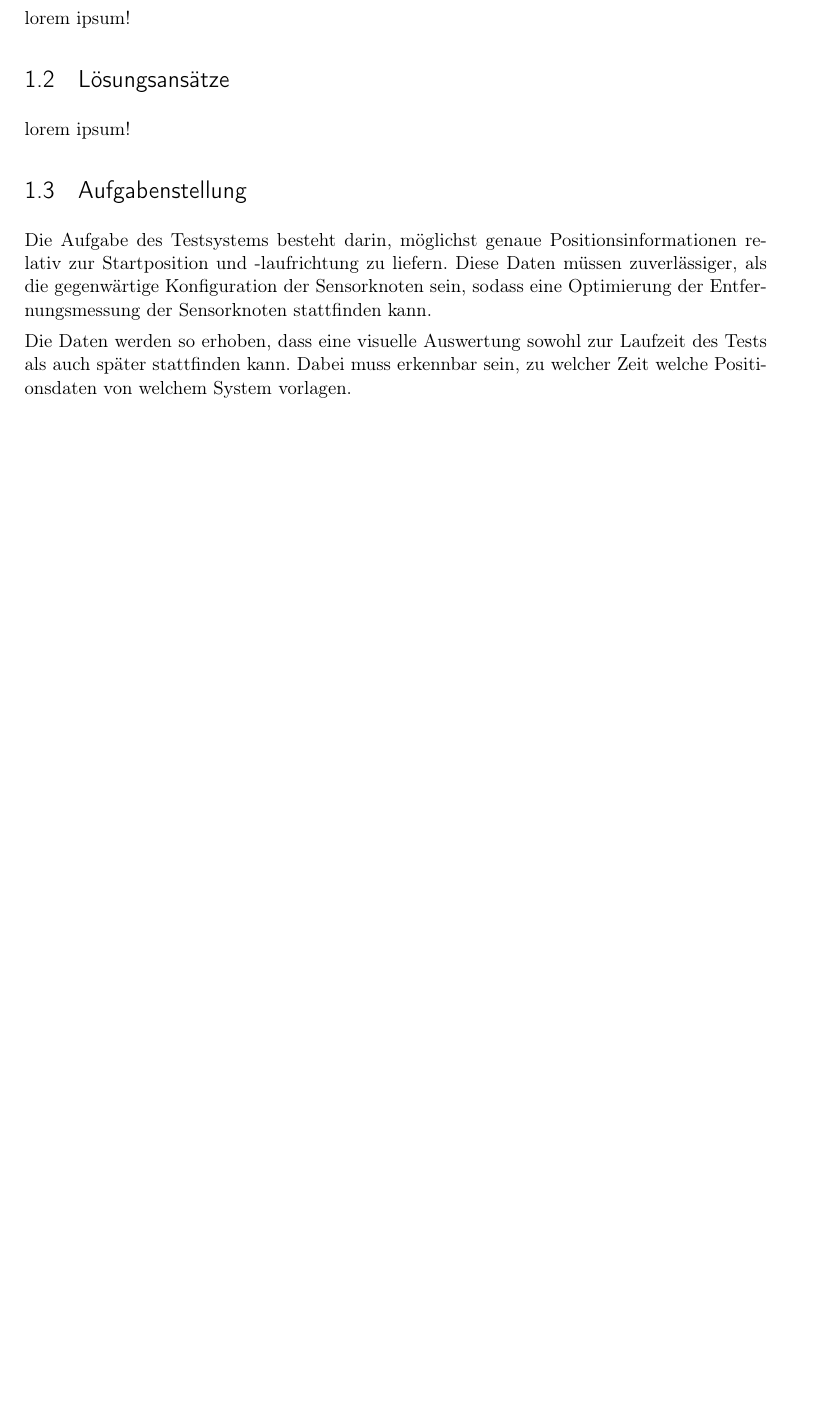
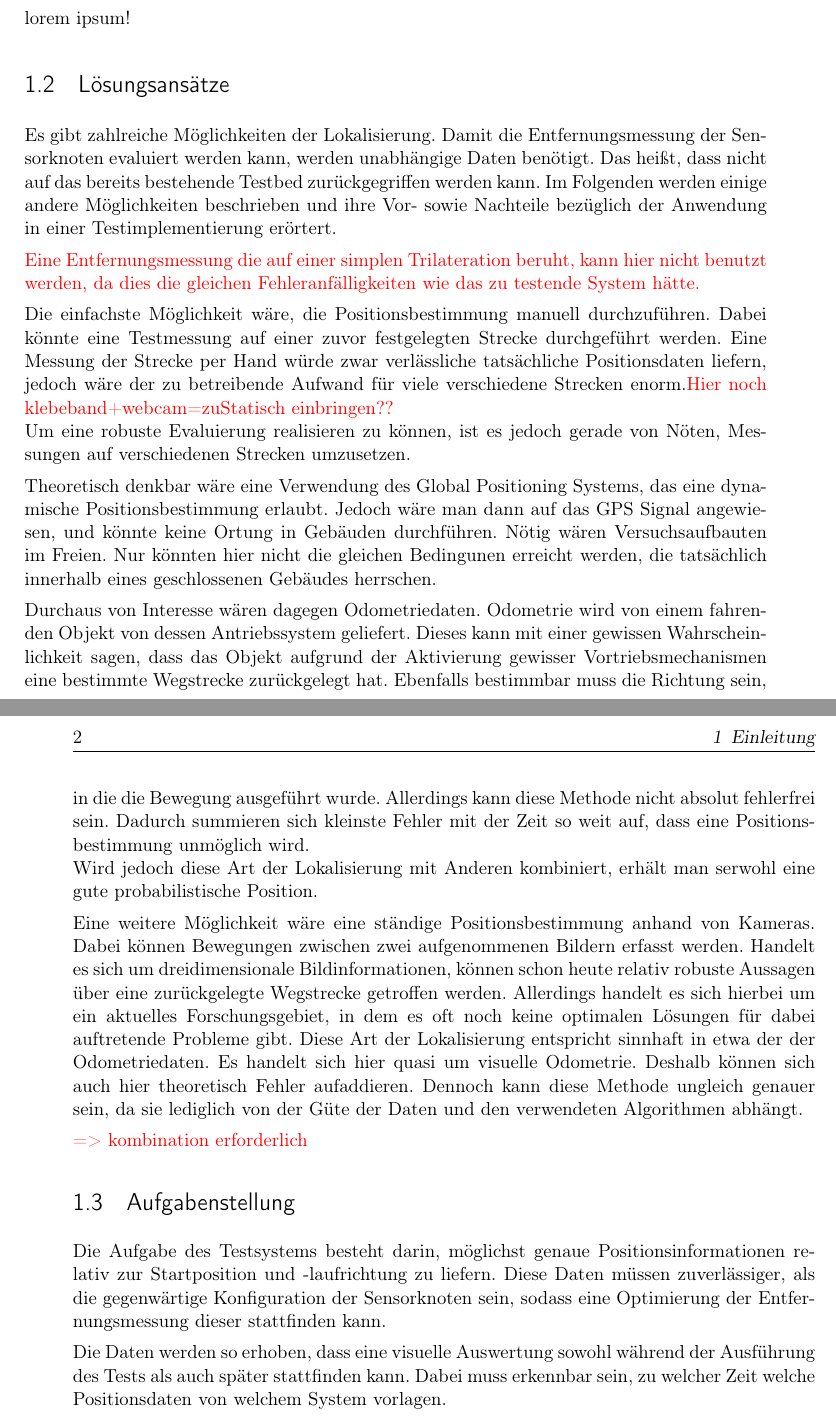
Before and after one commit to grimrpr/fu_tools, a LaTeX thesis (thesis/thesis.tex, which reads thesis/text/0-Aufgabenstellung.tex, thesis/text/0-Loesungsansaetze.tex): part of page 15 of 25 before the commit and two parts of pages 15 and 16 of 25 after it, the two joined at a grey line, cut so that both start at the same text, the shorter picture padded with empty space. Compiled offline with pdfLaTeX; an older LaTeX class or package is replaced by its successor.

Commit message:
editing abstract, writing lösungsansätze, refining aufgabenstellung

```diff
--- a/thesis/text/0-Aufgabenstellung.tex
+++ b/thesis/text/0-Aufgabenstellung.tex
@@ -2,9 +2,9 @@
 \label{sec:aufgabenstellung}
 %==============================================================================
 
-Die Aufgabe des Testsystems besteht darin, möglichst genaue Positionsinformationen relativ zur Startposition und -laufrichtung zu liefern. Diese Daten müssen zuverlässiger, als die gegenwärtige Konfiguration der Sensorknoten sein, sodass eine Optimierung der Entfernungsmessung der Sensorknoten stattfinden kann.
+Die Aufgabe des Testsystems besteht darin, möglichst genaue Positionsinformationen relativ zur Startposition und -laufrichtung zu liefern. Diese Daten müssen zuverlässiger, als die gegenwärtige Konfiguration der Sensorknoten sein, sodass eine Optimierung der Entfernungsmessung dieser stattfinden kann.
 
-Die Daten werden so erhoben, dass eine visuelle Auswertung sowohl zur Laufzeit des Tests als auch später stattfinden kann. Dabei muss erkennbar sein, zu welcher Zeit welche Positionsdaten von welchem System vorlagen.
+Die Daten werden so erhoben, dass eine visuelle Auswertung sowohl während der Ausführung des Tests als auch später stattfinden kann. Dabei muss erkennbar sein, zu welcher Zeit welche Positionsdaten von welchem System vorlagen.
 
 Außerdem muss es möglich sein, eine mathematische Analyse der Abweichungen der Sensordaten im Vergleich zu den Daten unseres Systems zu erstellen. Diese Arbeit soll jedoch hierauf noch keinen Fokus legen, da zunächst die zu verwendenten Systeme evaluiert werden sollen.
 
--- a/thesis/text/0-Loesungsansaetze.tex
+++ b/thesis/text/0-Loesungsansaetze.tex
@@ -1,4 +1,19 @@
 \section{Lösungsansätze}
 \label{sec:loesungsansaetze}
 %==============================================================================
-lorem ipsum!
+
+Es gibt zahlreiche Möglichkeiten der Lokalisierung. Damit die Entfernungsmessung der Sensorknoten evaluiert werden kann, werden unabhängige Daten benötigt. Das heißt, dass nicht auf das bereits bestehende Testbed zurückgegriffen werden kann. Im Folgenden werden einige andere Möglichkeiten beschrieben und ihre Vor- sowie Nachteile bezüglich der Anwendung in einer Testimplementierung erörtert.
+
+{\color{red}Eine Entfernungsmessung die auf einer simplen Trilateration beruht, kann hier nicht benutzt werden, da dies die gleichen Fehleranfälligkeiten wie das zu testende System hätte.}
+
+Die einfachste Möglichkeit wäre, die Positionsbestimmung manuell durchzuführen. Dabei könnte eine Testmessung auf einer zuvor festgelegten Strecke durchgeführt werden. Eine Messung der Strecke per Hand würde zwar verlässliche tatsächliche Positionsdaten liefern, jedoch wäre der zu betreibende Aufwand für viele verschiedene Strecken enorm.{\color{red}Hier noch klebeband+webcam=zuStatisch einbringen??}\\
+Um eine robuste Evaluierung realisieren zu können, ist es jedoch gerade von Nöten, Messungen auf verschiedenen Strecken umzusetzen.
+
+Theoretisch denkbar wäre eine Verwendung des Global Positioning Systems, das eine dynamische Positionsbestimmung erlaubt. Jedoch wäre man dann auf das GPS Signal angewiesen, und könnte keine Ortung in Gebäuden durchführen. Nötig wären Versuchsaufbauten im Freien. Nur könnten hier nicht die gleichen Bedingunen erreicht werden, die tatsächlich innerhalb eines geschlossenen Gebäudes herrschen.
+
+Durchaus von Interesse wären dagegen Odometriedaten. Odometrie wird von einem fahrenden Objekt von dessen Antriebssystem geliefert. Dieses kann mit einer gewissen Wahrscheinlichkeit sagen, dass das Objekt aufgrund der Aktivierung gewisser Vortriebsmechanismen eine bestimmte Wegstrecke zurückgelegt hat. Ebenfalls bestimmbar muss die Richtung sein, in die die Bewegung ausgeführt wurde. Allerdings kann diese Methode nicht absolut fehlerfrei sein. Dadurch summieren sich kleinste Fehler mit der Zeit so weit auf, dass eine Positionsbestimmung unmöglich wird.\\
+Wird jedoch diese Art der Lokalisierung mit Anderen kombiniert, erhält man serwohl eine gute probabilistische Position.
+
+Eine weitere Möglichkeit wäre eine ständige Positionsbestimmung anhand von Kameras. Dabei können Bewegungen zwischen zwei aufgenommenen Bildern erfasst werden. Handelt es sich um dreidimensionale Bildinformationen, können schon heute relativ robuste Aussagen über eine zurückgelegte Wegstrecke getroffen werden. Allerdings handelt es sich hierbei um ein aktuelles Forschungsgebiet, in dem es oft noch keine optimalen Lösungen für dabei auftretende Probleme gibt. Diese Art der Lokalisierung entspricht sinnhaft in etwa der der Odometriedaten. Es handelt sich hier quasi um visuelle Odometrie. Deshalb können sich auch hier theoretisch Fehler aufaddieren. Dennoch kann diese Methode ungleich genauer sein, da sie lediglich von der Güte der Daten und den verwendeten Algorithmen abhängt.
+
+{\color{red}=> kombination erforderlich}
```
Also changed, not shown: thesis/text/abstract.tex (+2 -2 lines), thesis/thesis.pdf, thesis/text/0-Aufgabenstellung.tex (4 more changed lines).
